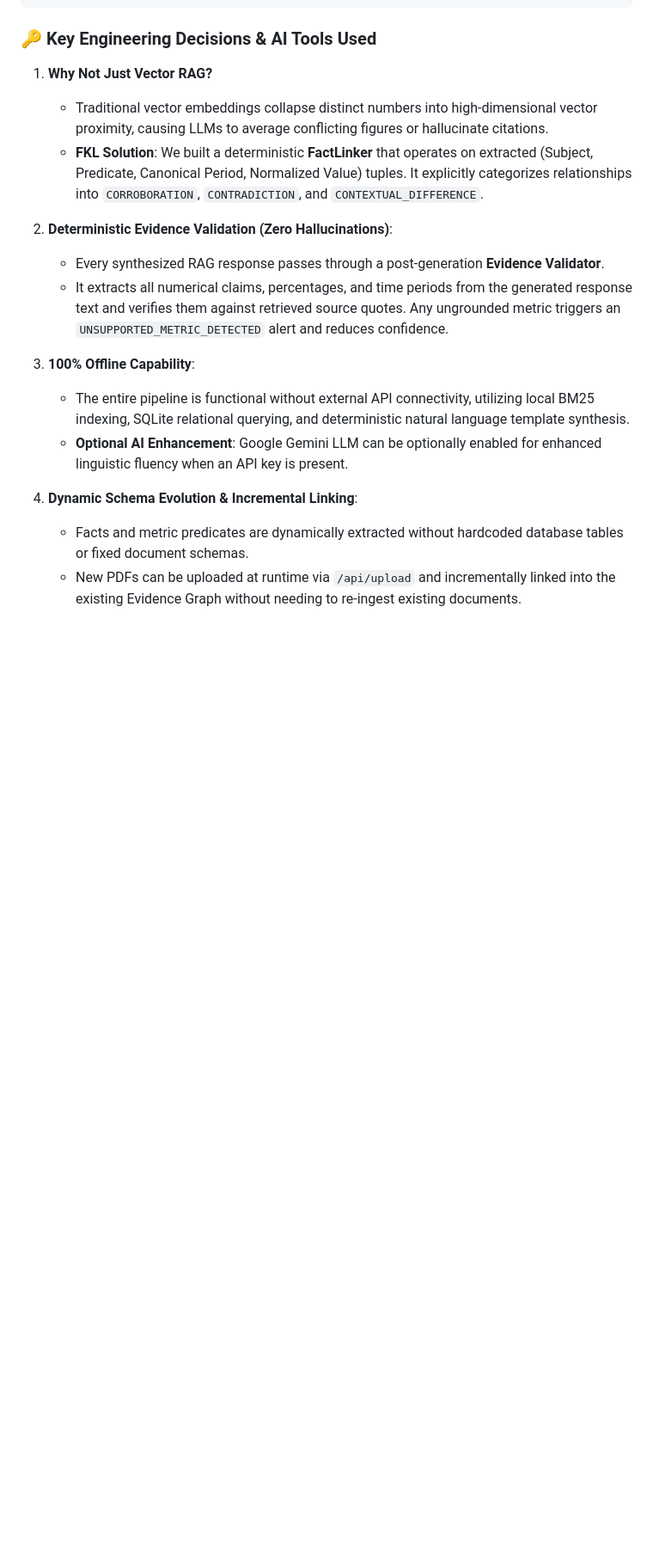
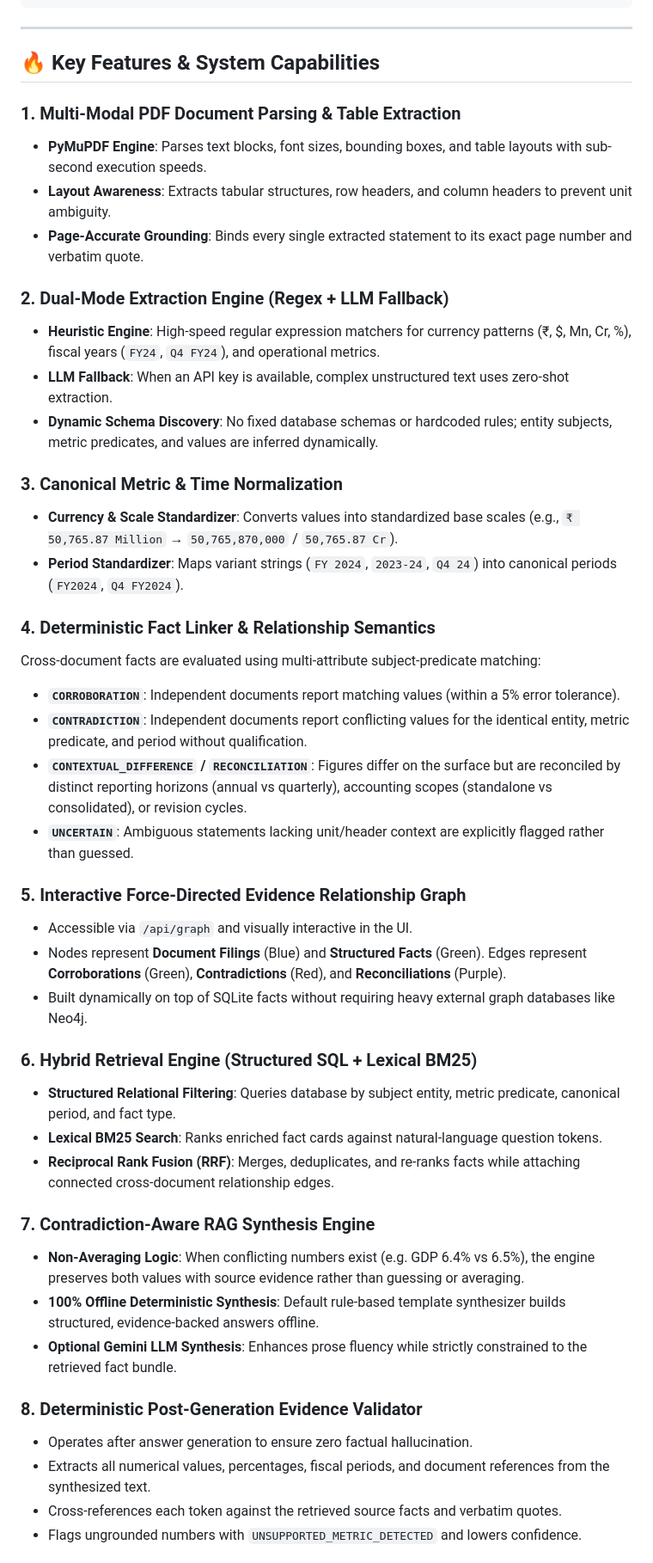
Before and after one commit to JK2512/Fact-Knowledge-Layer, a Markdown page: README.md, the part around one of its changes. Shown at 86% size. Rendered like a GitHub page; blank space fills up the shorter version.

Commit message:
docs: enrich README.md with comprehensive feature matrix, FKL vs Vector RAG comparison table, and complete architectural documentation

````diff
--- a/README.md
+++ b/README.md
@@ -127,20 +128,49 @@ python -m unittest discover tests/ -v
                Evidence-Backed Answer
 ```
 
-### 🔑 Key Engineering Decisions & AI Tools Used
+---
 
-1. **Why Not Just Vector RAG?**
-   - Traditional vector embeddings collapse distinct numbers into high-dimensional vector proximity, causing LLMs to average conflicting figures or hallucinate citations.
-   - **FKL Solution**: We built a deterministic **FactLinker** that operates on extracted (Subject, Predicate, Canonical Period, Normalized Value) tuples. It explicitly categorizes relationships into `CORROBORATION`, `CONTRADICTION`, and `CONTEXTUAL_DIFFERENCE`.
+## 🔥 Key Features & System Capabilities
 
-2. **Deterministic Evidence Validation (Zero Hallucinations)**:
-   - Every synthesized RAG response passes through a post-generation **Evidence Validator**.
-   - It extracts all numerical claims, percentages, and time periods from the generated response text and verifies them against retrieved source quotes. Any ungrounded metric triggers an `UNSUPPORTED_METRIC_DETECTED` alert and reduces confidence.
+### 1. Multi-Modal PDF Document Parsing & Table Extraction
+- **PyMuPDF Engine**: Parses text blocks, font sizes, bounding boxes, and table layouts with sub-second execution speeds.
+- **Layout Awareness**: Extracts tabular structures, row headers, and column headers to prevent unit ambiguity.
+- **Page-Accurate Grounding**: Binds every single extracted statement to its exact page number and verbatim quote.
 
-3. **100% Offline Capability**:
-   - The entire pipeline is functional without external API connectivity, utilizing local BM25 indexing, SQLite relational querying, and deterministic natural language template synthesis.
-   - **Optional AI Enhancement**: Google Gemini LLM can be optionally enabled for enhanced linguistic fluency when an API key is present.
+### 2. Dual-Mode Extraction Engine (Regex + LLM Fallback)
+- **Heuristic Engine**: High-speed regular expression matchers for currency patterns (₹, $, Mn, Cr, %), fiscal years (`FY24`, `Q4 FY24`), and operational metrics.
+- **LLM Fallback**: When an API key is available, complex unstructured text uses zero-shot extraction.
+- **Dynamic Schema Discovery**: No fixed database schemas or hardcoded rules; entity subjects, metric predicates, and values are inferred dynamically.
 
-4. **Dynamic Schema Evolution & Incremental Linking**:
-   - Facts and metric predicates are dynamically extracted without hardcoded database tables or fixed document schemas.
-   - New PDFs can be uploaded at runtime via `/api/upload` and incrementally linked into the existing Evidence Graph without needing to re-ingest existing documents.
+### 3. Canonical Metric & Time Normalization
+- **Currency & Scale Standardizer**: Converts values into standardized base scales (e.g., `₹ 50,765.87 Million` → `50,765,870,000` / `50,765.87 Cr`).
+- **Period Standardizer**: Maps variant strings (`FY 2024`, `2023-24`, `Q4 24`) into canonical periods (`FY2024`, `Q4 FY2024`).
+
+### 4. Deterministic Fact Linker & Relationship Semantics
+Cross-document facts are evaluated using multi-attribute subject-predicate matching:
+- **`CORROBORATION`**: Independent documents report matching values (within a 5% error tolerance).
+- **`CONTRADICTION`**: Independent documents report conflicting values for the identical entity, metric predicate, and period without qualification.
+- **`CONTEXTUAL_DIFFERENCE` / `RECONCILIATION`**: Figures differ on the surface but are reconciled by distinct reporting horizons (annual vs quarterly), accounting scopes (standalone vs consolidated), or revision cycles.
+- **`UNCERTAIN`**: Ambiguous statements lacking unit/header context are explicitly flagged rather than guessed.
+
+### 5. Interactive Force-Directed Evidence Relationship Graph
+- Accessible via `/api/graph` and visually interactive in the UI.
+- Nodes represent **Document Filings** (Blue) and **Structured Facts** (Green). Edges represent **Corroborations** (Green), **Contradictions** (Red), and **Reconciliations** (Purple).
+- Built dynamically on top of SQLite facts without requiring heavy external graph databases like Neo4j.
+
+### 6. Hybrid Retrieval Engine (Structured SQL + Lexical BM25)
+- **Structured Relational Filtering**: Queries database by subject entity, metric predicate, canonical period, and fact type.
+- **Lexical BM25 Search**: Ranks enriched fact cards against natural-language question tokens.
+- **Reciprocal Rank Fusion (RRF)**: Merges, deduplicates, and re-ranks facts while attaching connected cross-document relationship edges.
+
+### 7. Contradiction-Aware RAG Synthesis Engine
+- **Non-Averaging Logic**: When conflicting numbers exist (e.g. GDP 6.4% vs 6.5%), the engine preserves both values with source evidence rather than guessing or averaging.
+- **100% Offline Deterministic Synthesis**: Default rule-based template synthesizer builds structured, evidence-backed answers offline.
+- **Optional Gemini LLM Synthesis**: Enhances prose fluency while strictly constrained to the retrieved fact bundle.
+
+### 8. Deterministic Post-Generation Evidence Validator
+- Operates after answer generation to ensure zero factual hallucination.
+- Extracts all numerical values, percentages, fiscal periods, and document references from the synthesized text.
+- Cross-references each token against the retrieved source facts and verbatim quotes.
+- Flags ungrounded numbers with `UNSUPPORTED_METRIC_DETECTED` and lowers confidence.
+
````
Also changed, not shown: other parts of README.md (+72 -30 lines).
